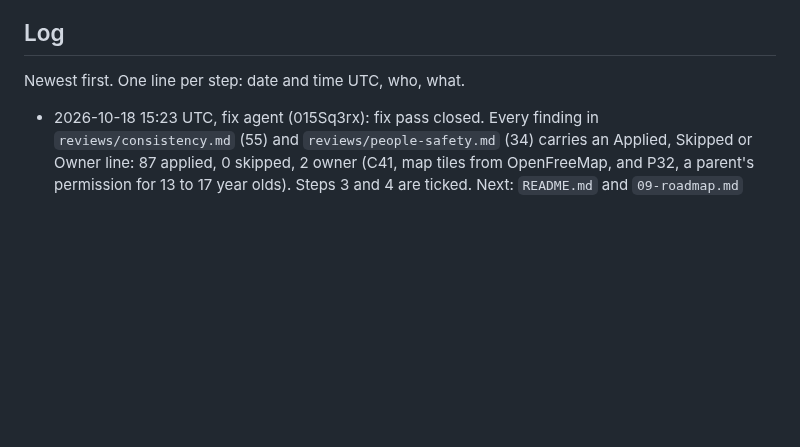
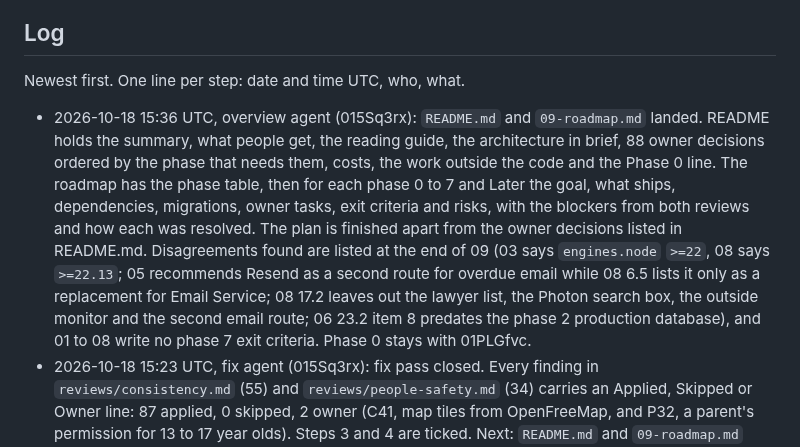
Before and after one commit to NeverNathaniel/RoWhether, a Markdown page: docs/full-app/HANDOFF.md, the part around one of its changes. Drawn GitHub-style; blank space fills up the shorter version.

Commit message:
Plan for all rowers: overview done, step 5 ticked
Co-Authored-By: Claude Opus 5.5 <noreply@anthropic.com>
Claude-Session: https://claude.ai/code/session_015Sq3rxbXuQRWLByirqgmU7

```diff
--- a/docs/full-app/HANDOFF.md
+++ b/docs/full-app/HANDOFF.md
@@ -52,6 +52,7 @@ More than one agent may work on this branch.
 
 Newest first. One line per step: date and time UTC, who, what.
 
+- 2026-10-18 15:36 UTC, overview agent (015Sq3rx): `README.md` and `09-roadmap.md` landed. README holds the summary, what people get, the reading guide, the architecture in brief, 88 owner decisions ordered by the phase that needs them, costs, the work outside the code and the Phase 0 line. The roadmap has the phase table, then for each phase 0 to 7 and Later the goal, what ships, dependencies, migrations, owner tasks, exit criteria and risks, with the blockers from both reviews and how each was resolved. The plan is finished apart from the owner decisions listed in README.md. Disagreements found are listed at the end of 09 (03 says `engines.node` `>=22`, 08 says `>=22.13`; 05 recommends Resend as a second route for overdue email while 08 6.5 lists it only as a replacement for Email Service; 08 17.2 leaves out the lawyer list, the Photon search box, the outside monitor and the second email route; 06 23.2 item 8 predates the phase 2 production database), and 01 to 08 write no phase 7 exit criteria. Phase 0 stays with 01PLGfvc.
 - 2026-10-18 15:23 UTC, fix agent (015Sq3rx): fix pass closed. Every finding in `reviews/consistency.md` (55) and `reviews/people-safety.md` (34) carries an Applied, Skipped or Owner line: 87 applied, 0 skipped, 2 owner (C41, map tiles from OpenFreeMap, and P32, a parent's permission for 13 to 17 year olds). Steps 3 and 4 are ticked. Next: `README.md` and `09-roadmap.md` (step 5).
 - 2026-10-18 15:21 UTC, fix agent (015Sq3rx): the rest of `reviews/people-safety.md` is applied (P3 to P9, P11 to P16, P20 to P34): 33 applied, 1 owner, none skipped; 08 section 14 is untouched and no Phase 0 spec changed. Owner question: P32, whether the terms must require a parent's permission for 13 to 17 year olds (Decision in 03 section 21; the lawyer list is now complete in 03 13.5). Decisions recommended and applied that the owner may want to change: 7 year incident retention (06 9.3, P26), `NOTIFY_LINK_KEY` moves to phase 3 for contact status links (08 6.3, P9), `/api/health` and a heartbeat for the tick (05 5.2, P3), `/o/*` rendered by the Worker (08 7.4, P12). New schema: `outing_contacts`, `emergency_contacts.bounced_at`, `reports.browser_hash` (08 section 4). Phase 3 and later only.
 - 2026-10-18 15:17 UTC, fix agent (015Sq3rx): the rest of `reviews/consistency.md` is applied (C19, C22 to C33, C35 to C47, C49 to C51, C53 to C55): 31 applied, 1 owner (C41, map tiles from OpenFreeMap, now in 02 and 08 17.1 and 17.2), none skipped; 08 section 14 is untouched. Two edits reach P0.5 (`src/location.js` and the Putney files): 01 section 2.2 and 08 4.4 now reserve the slug `mod` (the moderator page is `/mod`, C33), so `RESERVED_SLUGS` and its test take `mod` as well as `index`; and Putney's `stats` in 01 6.2 are p90 21,820 and p95 28,010 (linear interpolation, 02 step 3; nearest rank had given 21,900 and 28,100), so the waterway file P0.5 copies from 01 6.2 carries those. Neither changes the golden outputs. Other spec moves a builder may meet: moderator routes are `/api/mod/*` and the page is `/mod`, outside Cloudflare Access (08 3.5 and 7.3, 07 5.14); the geolocation check is computed in the browser and sends one word (04 3.4); the alerts binding `ref` holds the zone list (`zones:VTZ015,VTC025,NHZ011,NHC005` from phase 1, 01 4.4); a short `/privacy` page ships in phase 1 with the open counter (07 5.15). The people and safety findings are with the other fix agent.
```
Also changed, not shown: other parts of docs/full-app/HANDOFF.md (+1 -1 lines).
